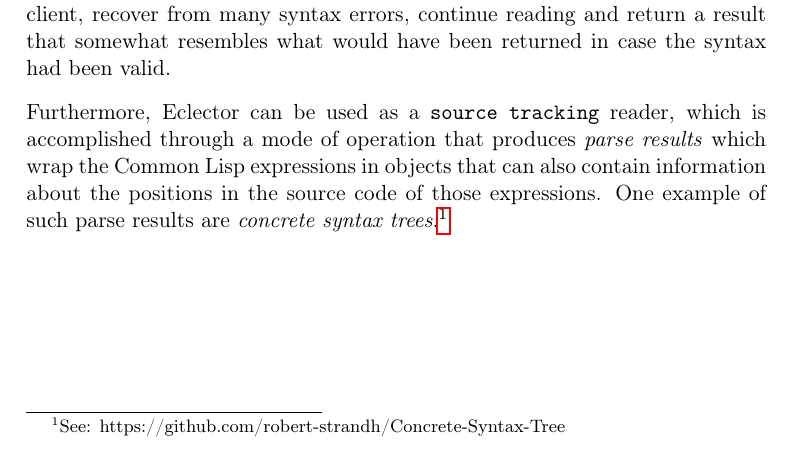
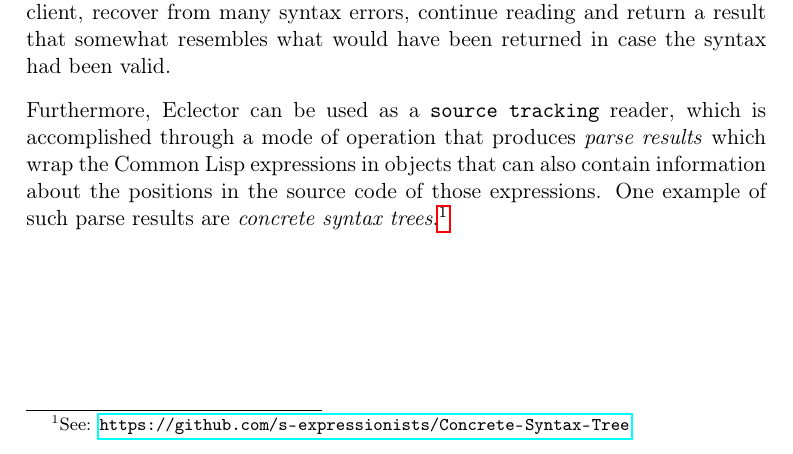
Before and after one commit to s-expressionists/Eclector, a LaTeX book (documentation/eclector.tex, which reads documentation/chap-intro.tex): part of page 5 of 29, cut so that both start at the same text. Compiled offline with pdfLaTeX.

Commit message:
documentation: Update concrete-syntax-tree URL

```diff
--- a/documentation/chap-intro.tex
+++ b/documentation/chap-intro.tex
@@ -19,4 +19,4 @@ produces \emph{parse results} which wrap the \commonlisp{} expressions
 in objects that can also contain information about the positions in
 the source code of those expressions.  One example of such parse
 results are \emph{concrete syntax trees}.%
-\footnote{See: https://github.com/robert-strandh/Concrete-Syntax-Tree}
+\footnote{See: \url{https://github.com/s-expressionists/Concrete-Syntax-Tree}}
```
